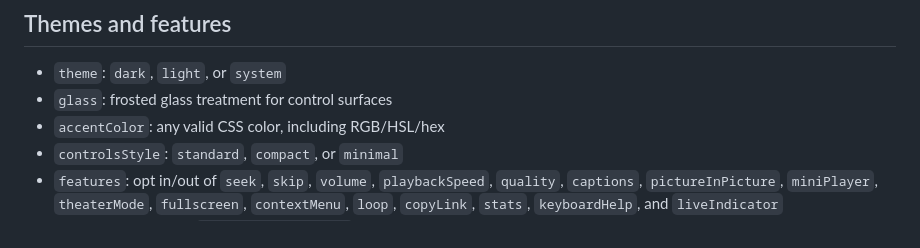
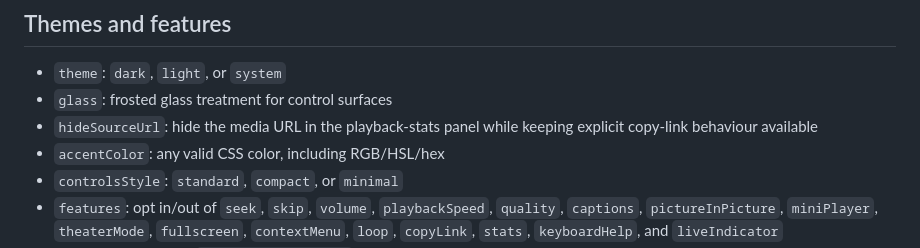
Before and after one commit to labsadik/universal-player, a Markdown page: README.md, the part around the change. Rendered like a GitHub page.

Commit message:
docs: document hiding source URLs from playback stats

```diff
--- a/README.md
+++ b/README.md
@@ -151,6 +151,7 @@ For the current unreleased code, install from the GitHub repository with your pa
 
 - `theme`: `dark`, `light`, or `system`
 - `glass`: frosted glass treatment for control surfaces
+- `hideSourceUrl`: hide the media URL in the playback-stats panel while keeping explicit copy-link behaviour available
 - `accentColor`: any valid CSS color, including RGB/HSL/hex
 - `controlsStyle`: `standard`, `compact`, or `minimal`
 - `features`: opt in/out of `seek`, `skip`, `volume`, `playbackSpeed`, `quality`, `captions`, `pictureInPicture`, `miniPlayer`, `theaterMode`, `fullscreen`, `contextMenu`, `loop`, `copyLink`, `stats`, `keyboardHelp`, and `liveIndicator`
```
